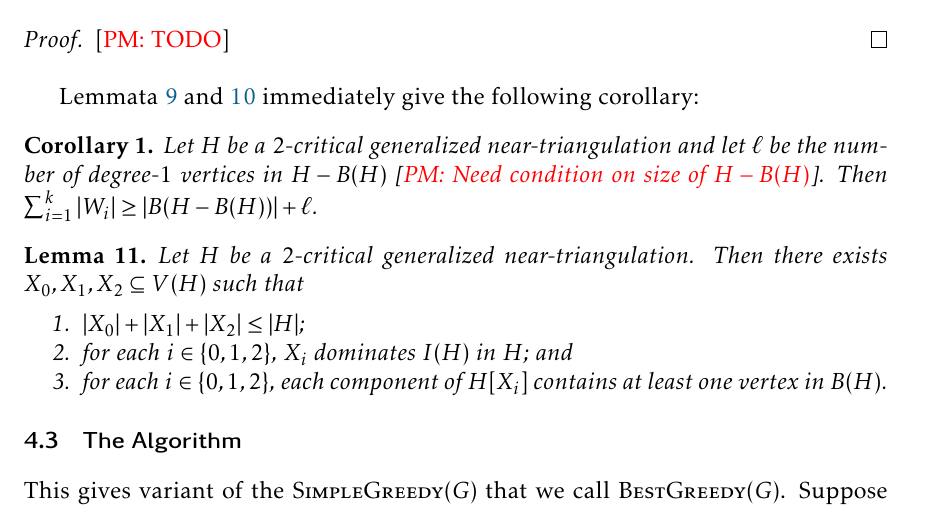
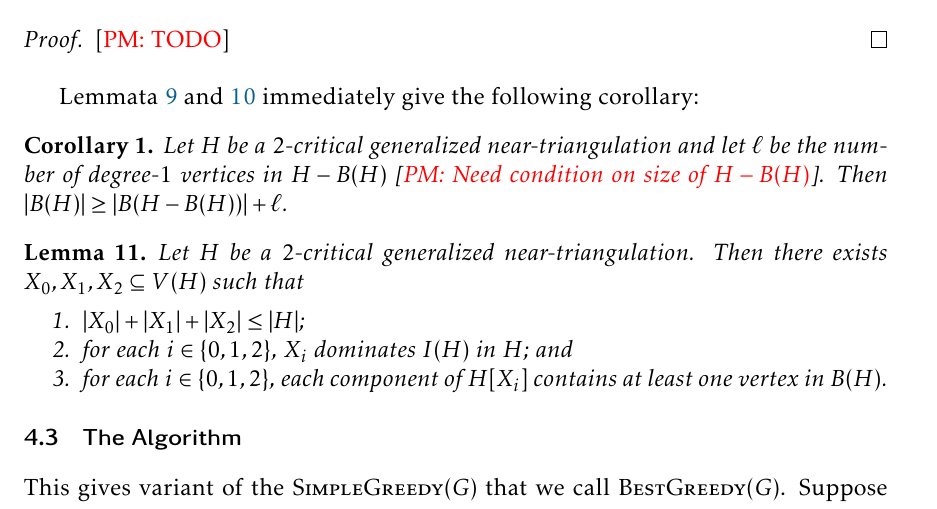
Before and after one commit to patmorin/cds2, a LaTeX paper (main.tex): part of page 12 of 18, cut so that both start at the same text. Compiled offline with pdfLaTeX.

Commit message:
Updates from Overleaf

```diff
--- a/main.tex
+++ b/main.tex
@@ -576,7 +576,7 @@ We say that a generalized near-triangulation $H$ is \defin{$2$-critical} if $H-B
 \Cref{boundary_vs_walk,walk_vs_leaves} immediately give the following corollary:
 
 \begin{cor}\label{boundary_vs_leaves}
-  Let $H$ be a $2$-critical generalized near-triangulation and let $\ell$ be the number of degree-$1$ vertices in $H-B(H)$ \pat{Need condition on size of $H-B(H)$}. Then $\sum_{i=1}^k |W_i|\ge |B(H-B(H))|+\ell$.
+  Let $H$ be a $2$-critical generalized near-triangulation and let $\ell$ be the number of degree-$1$ vertices in $H-B(H)$ \pat{Need condition on size of $H-B(H)$}. Then $|B(H)|\ge |B(H-B(H))|+\ell$.
 \end{cor}
 
 
```
